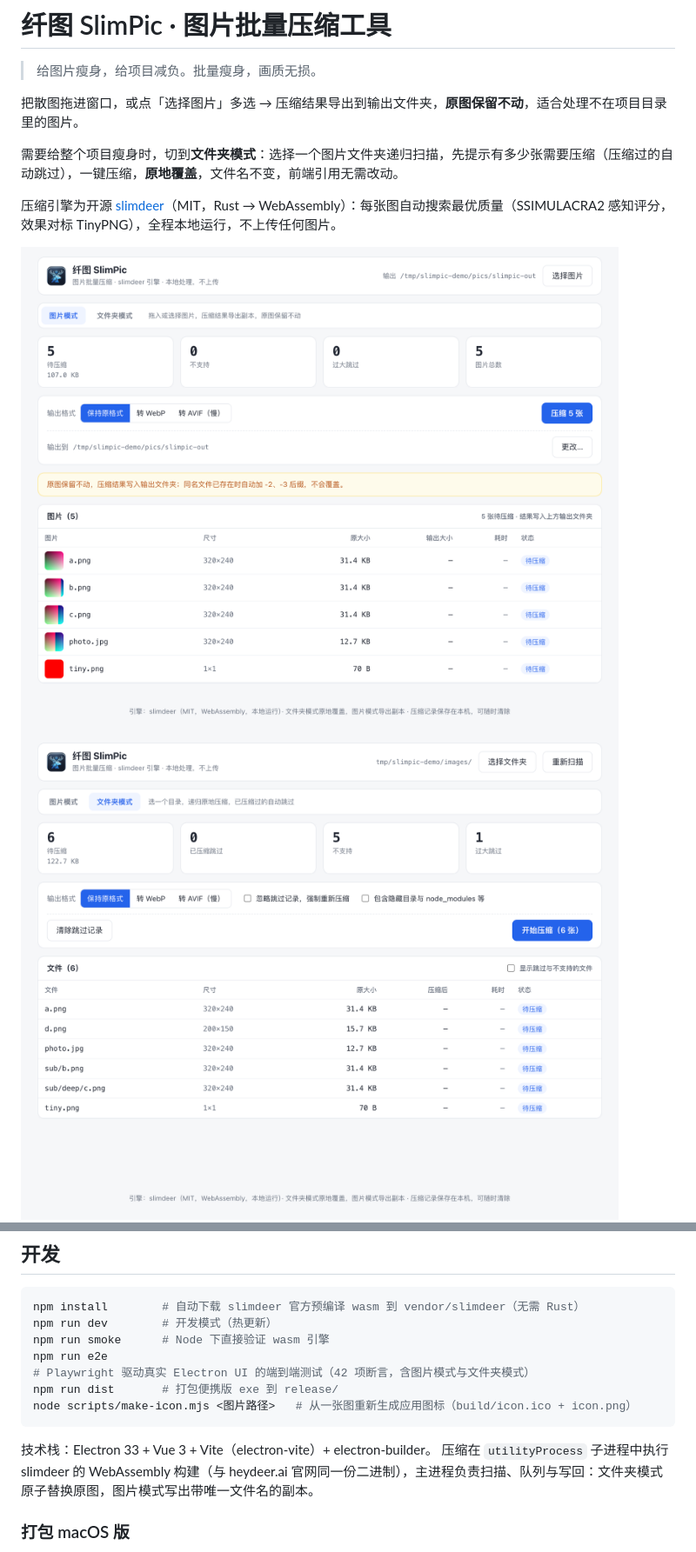
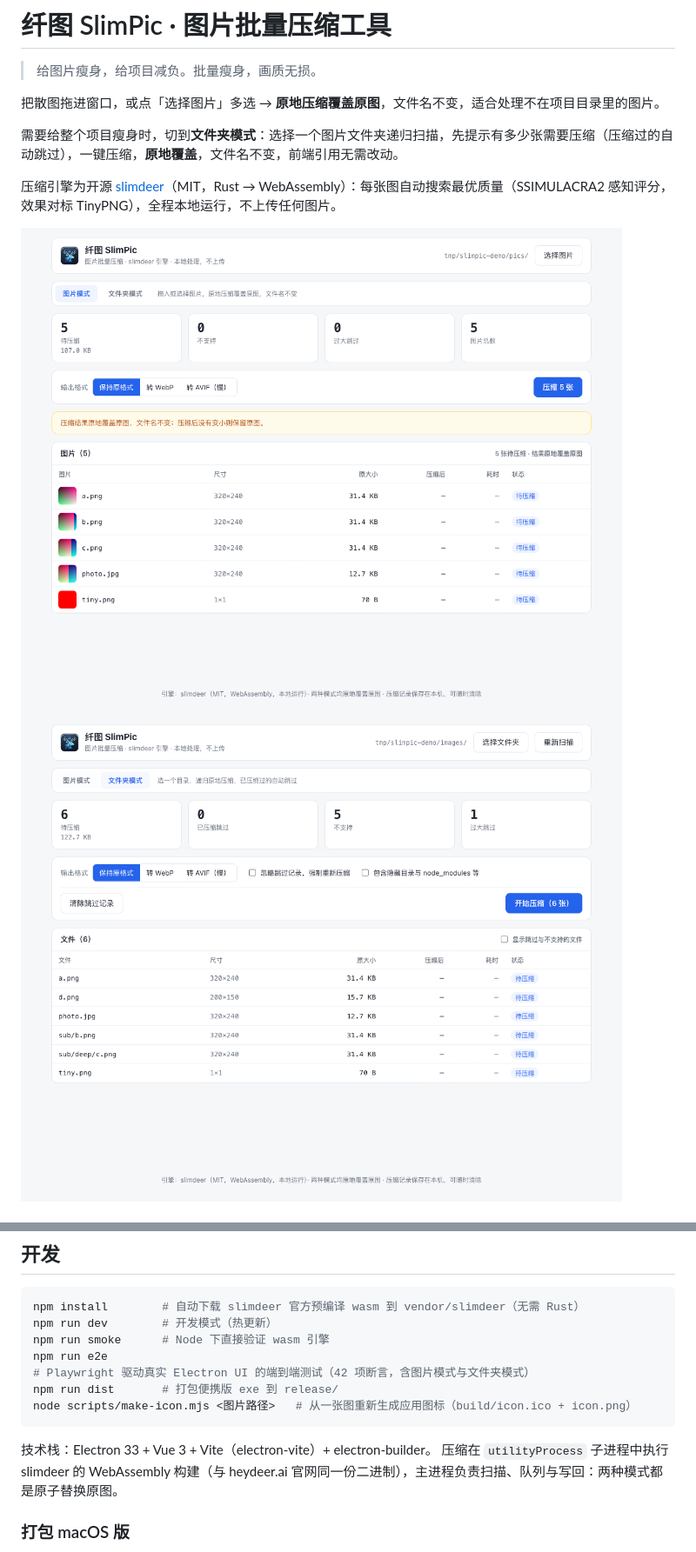
Before and after one commit to BaimingZhu/slimpic, a Markdown page: README.md, 2 parts joined by grey strips. Shown at 87% size. Drawn GitHub-style; pictures changed too: docs/screenshot-done.png, docs/screenshot-files.png, docs/screenshot-review.png.

````diff
--- a/README.md
+++ b/README.md
@@ -2,7 +2,7 @@
 
 > 给图片瘦身，给项目减负。批量瘦身，画质无损。
 
-把散图拖进窗口，或点「选择图片」多选 → 压缩结果导出到输出文件夹，**原图保留不动**，适合处理不在项目目录里的图片。
+把散图拖进窗口，或点「选择图片」多选 → **原地压缩覆盖原图**，文件名不变，适合处理不在项目目录里的图片。
 
 需要给整个项目瘦身时，切到**文件夹模式**：选择一个图片文件夹递归扫描，先提示有多少张需要压缩（压缩过的自动跳过），一键压缩，**原地覆盖**，文件名不变，前端引用无需改动。
 
@@ -61,7 +61,7 @@ node scripts/make-icon.mjs <图片路径>   # 从一张图重新生成应用图
 ```
 
 技术栈：Electron 33 + Vue 3 + Vite（electron-vite）+ electron-builder。
-压缩在 `utilityProcess` 子进程中执行 slimdeer 的 WebAssembly 构建（与 heydeer.ai 官网同一份二进制），主进程负责扫描、队列与写回：文件夹模式原子替换原图，图片模式写出带唯一文件名的副本。
+压缩在 `utilityProcess` 子进程中执行 slimdeer 的 WebAssembly 构建（与 heydeer.ai 官网同一份二进制），主进程负责扫描、队列与写回：两种模式都是原子替换原图。
 
 ### 打包 macOS 版
 
````
Also changed, not shown: other parts of README.md (+8 -8 lines), 7 other files.
